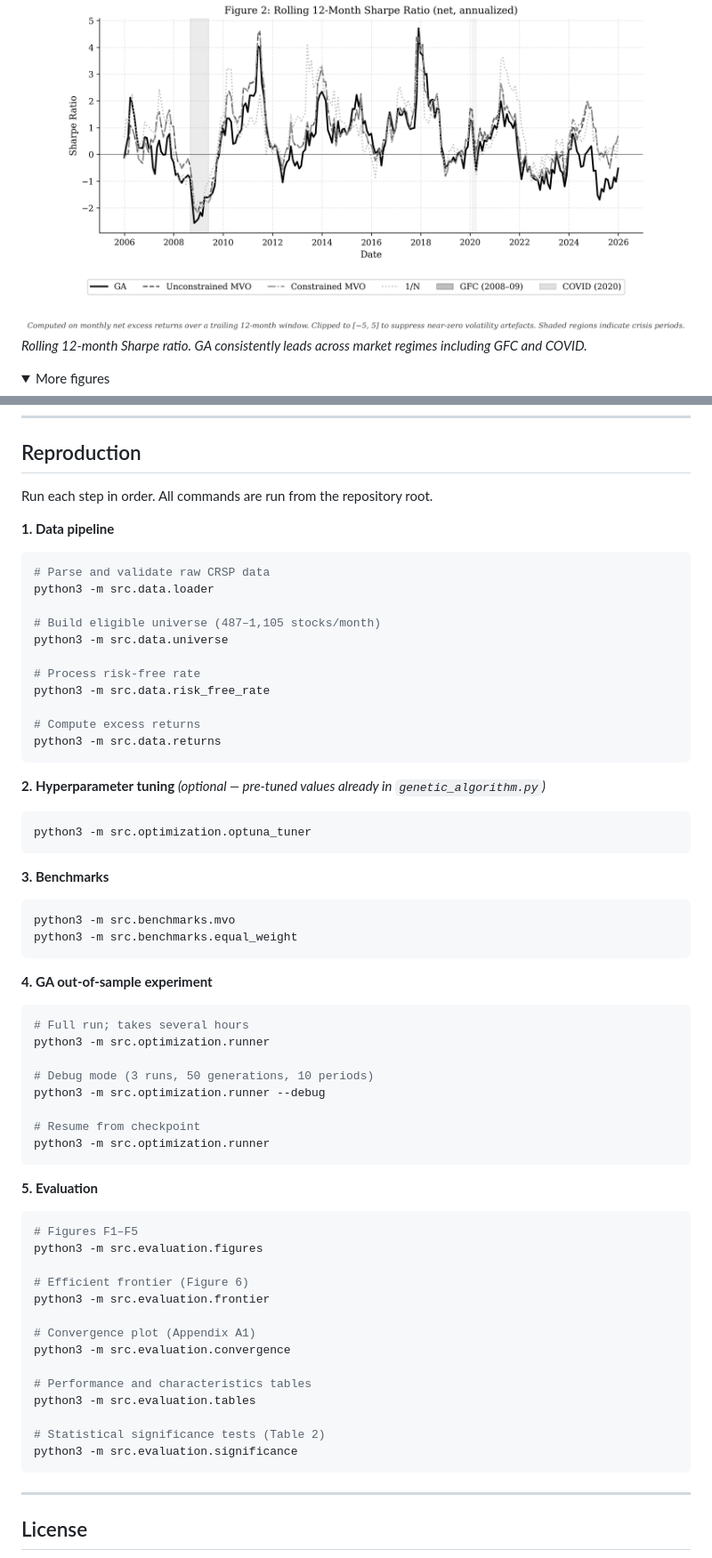
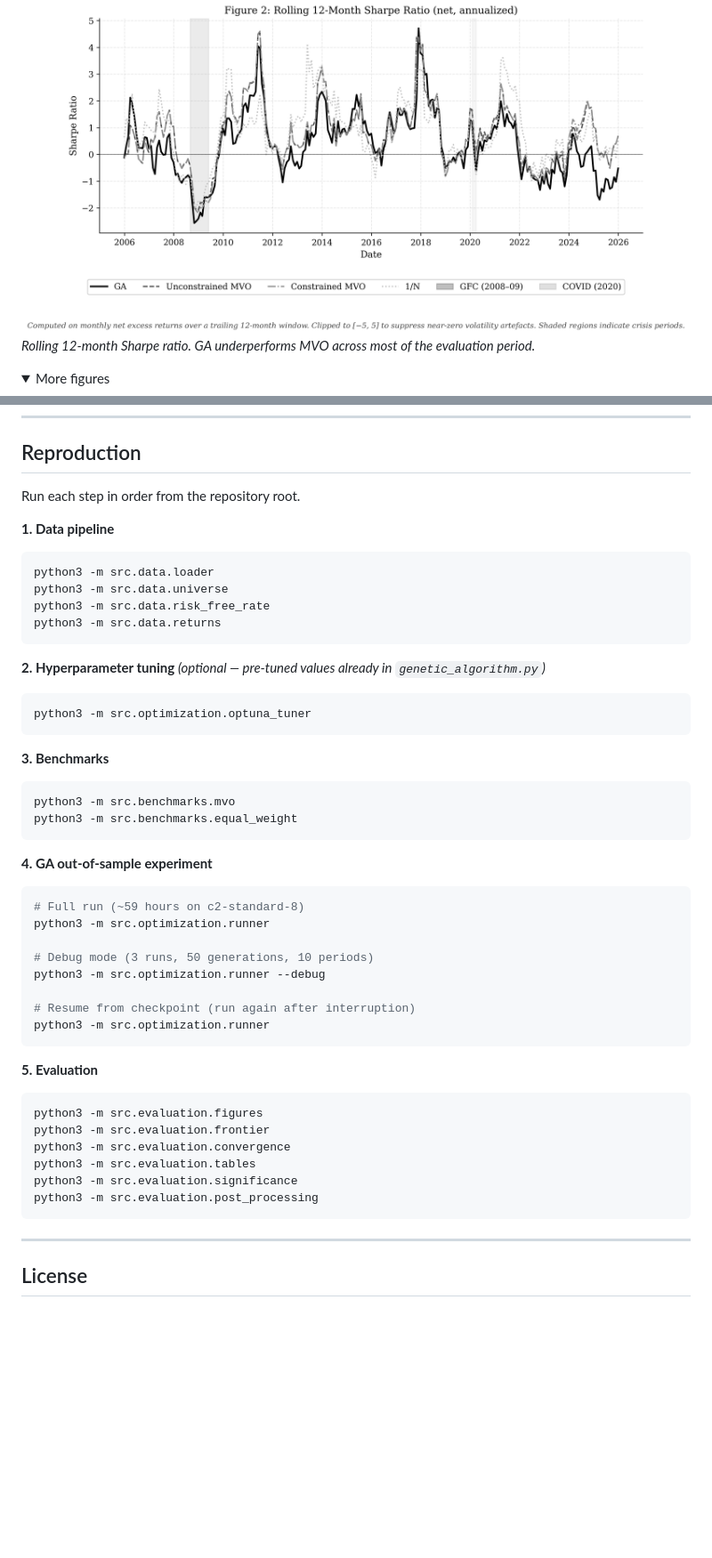
Before and after one commit to georgeded/ga-portfolio-optimization, a Markdown page: README.md, 2 parts joined by grey strips. Shown at 89% size. GitHub-like rendering; folded sections open; blank space fills up the shorter version.

````diff
--- a/README.md
+++ b/README.md
@@ -36,6 +40,6 @@ The GA selects K ∈ [10, 30] stocks each period and optimises a Sharpe-minus-tu
 
 ![Rolling 12-month Sharpe ratio](results/figures/F2_rolling_sharpe.png)
-*Rolling 12-month Sharpe ratio. GA consistently leads across market regimes including GFC and COVID.*
+*Rolling 12-month Sharpe ratio. GA underperforms MVO across most of the evaluation period.*
 
 <details>
 <summary>More figures</summary>
@@ -154,21 +166,14 @@ Raw CRSP data requires a WRDS subscription. Download the monthly stock file (CIZ
 
 ## Reproduction
 
-Run each step in order. All commands are run from the repository root.
+Run each step in order from the repository root.
 
 **1. Data pipeline**
 
 ```bash
-# Parse and validate raw CRSP data
 python3 -m src.data.loader
-
-# Build eligible universe (487–1,105 stocks/month)
 python3 -m src.data.universe
-
-# Process risk-free rate
 python3 -m src.data.risk_free_rate
-
-# Compute excess returns
 python3 -m src.data.returns
 ```
 
@@ -188,33 +193,25 @@ python3 -m src.benchmarks.equal_weight
 **4. GA out-of-sample experiment**
 
 ```bash
-# Full run; takes several hours
+# Full run (~59 hours on c2-standard-8)
 python3 -m src.optimization.runner
 
 # Debug mode (3 runs, 50 generations, 10 periods)
 python3 -m src.optimization.runner --debug
 
-# Resume from checkpoint
+# Resume from checkpoint (run again after interruption)
 python3 -m src.optimization.runner
 ```
 
 **5. Evaluation**
 
 ```bash
-# Figures F1–F5
 python3 -m src.evaluation.figures
-
-# Efficient frontier (Figure 6)
 python3 -m src.evaluation.frontier
-
-# Convergence plot (Appendix A1)
 python3 -m src.evaluation.convergence
-
-# Performance and characteristics tables
 python3 -m src.evaluation.tables
-
-# Statistical significance tests (Table 2)
 python3 -m src.evaluation.significance
+python3 -m src.evaluation.post_processing
 ```
 
 ---
````
Also changed, not shown: other parts of README.md (+58 -46 lines).
